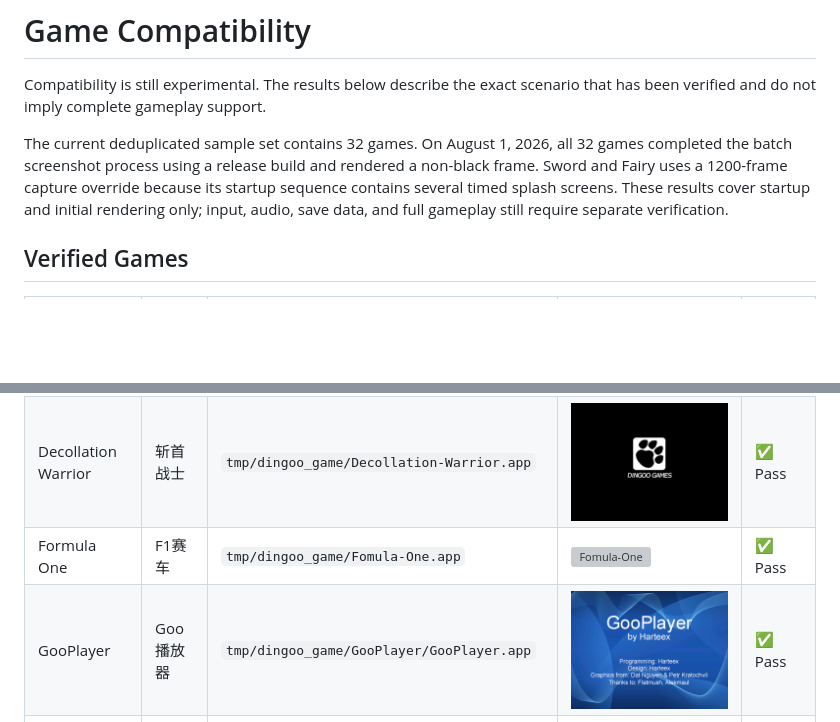
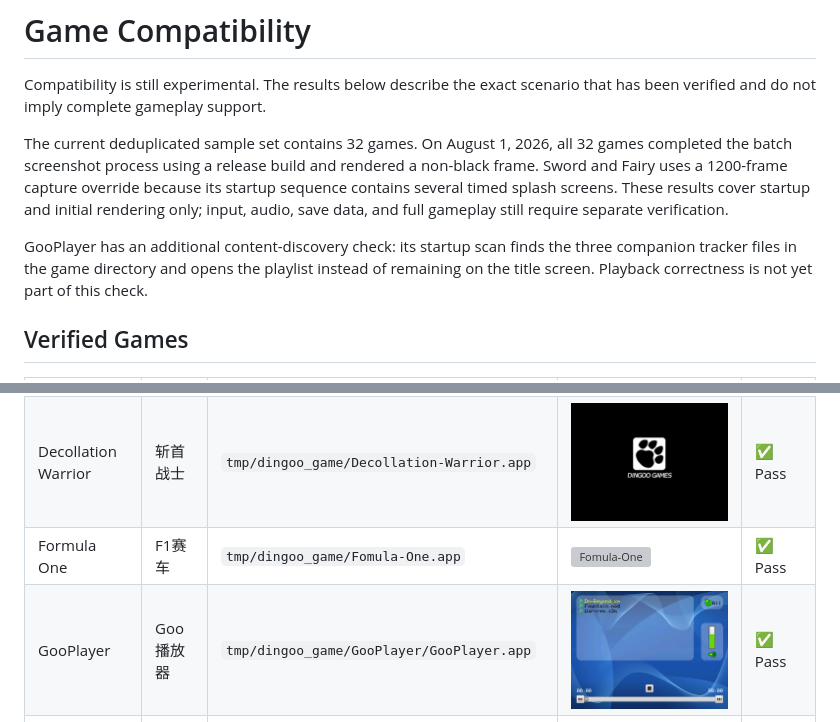
Before and after one commit to AloysHF/DingooEmu, a Markdown page: docs/Game-Compatibility.md, 2 parts joined by grey strips. Rendered like a GitHub page; pictures changed too: docs/images/GooPlayer__GooPlayer.png; blank space fills up the shorter version; grey boxes are pictures that could not be loaded.

```diff
--- a/docs/Game-Compatibility.md
+++ b/docs/Game-Compatibility.md
@@ -9,6 +9,11 @@ rendered a non-black frame. Sword and Fairy uses a 1200-frame capture override
 because its startup sequence contains several timed splash screens. These
 results cover startup and initial rendering only; input, audio, save data, and
 full gameplay still require separate verification.
+
+GooPlayer has an additional content-discovery check: its startup scan finds the
+three companion tracker files in the game directory and opens the playlist
+instead of remaining on the title screen. Playback correctness is not yet part
+of this check.
 
 ## Verified Games
 
```
Also changed, not shown: README.md (+1 -1 lines), docs/RetroArch-Core.md (+4 -3 lines), 4 other files.
